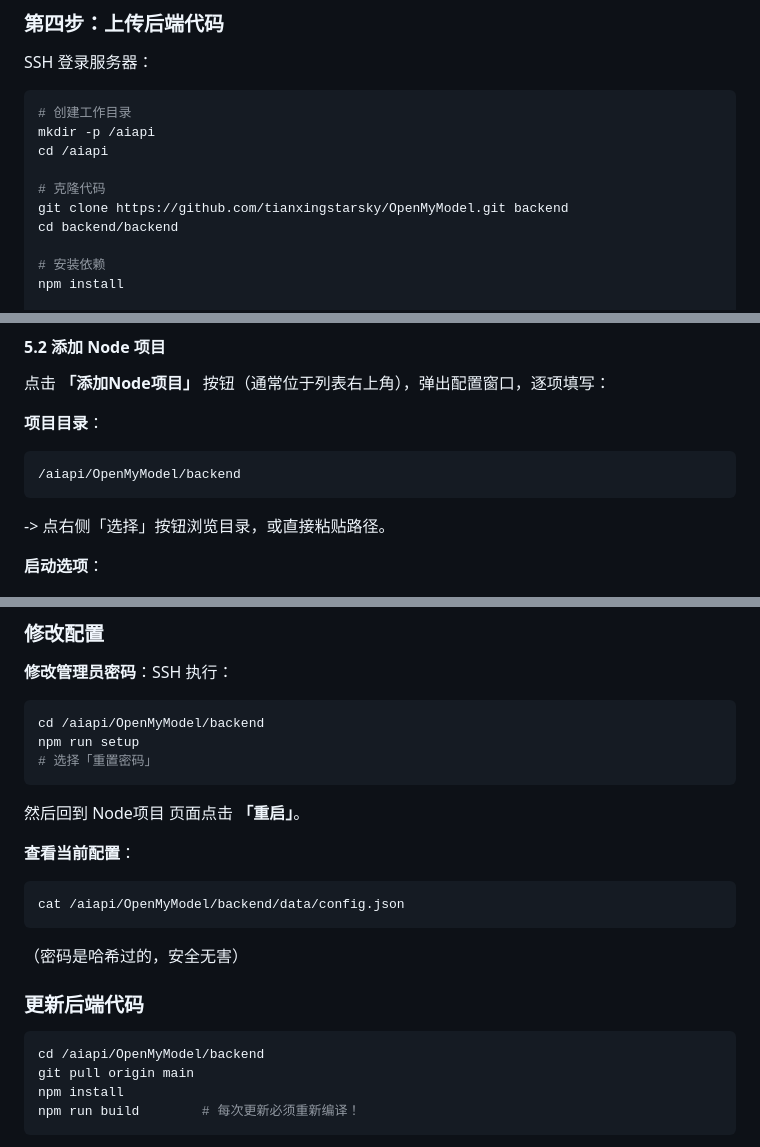
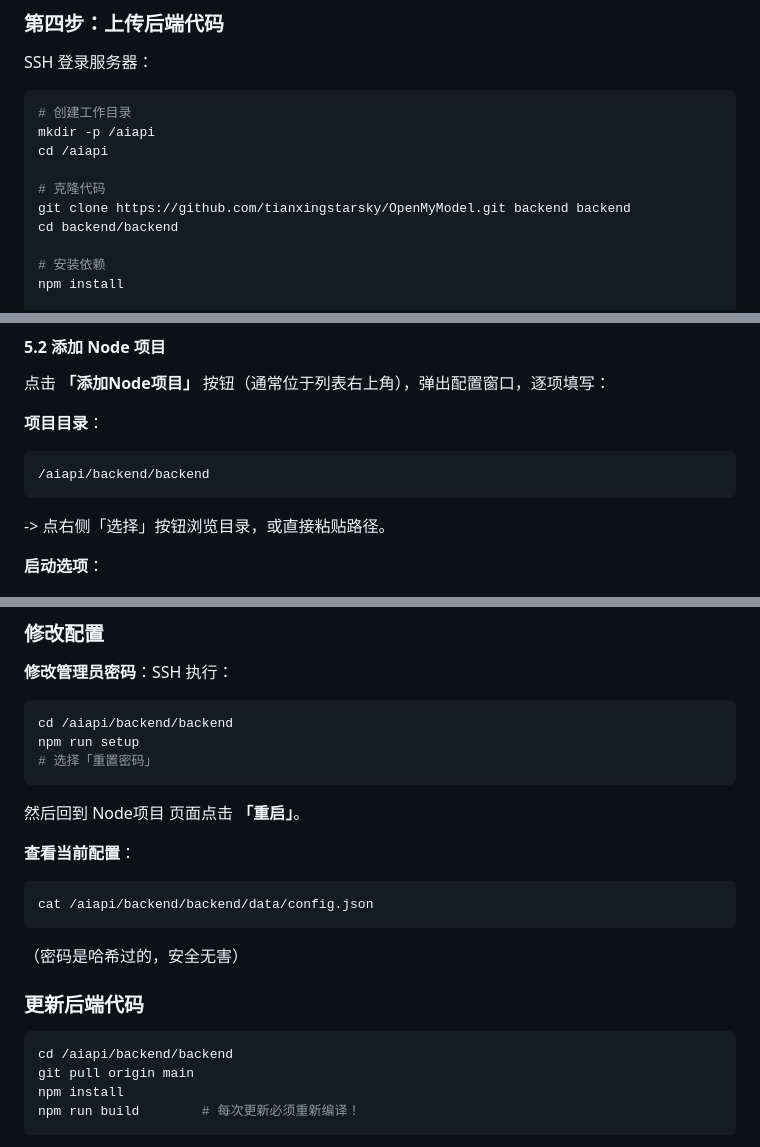
Before and after one commit to tianxingstarsky/OpenMyModel, a Markdown page: README.md, 3 parts joined by grey strips. GitHub-like rendering.

Commit message:
docs: 修正部署路径为 /aiapi/backend/backend

````diff
--- a/README.md
+++ b/README.md
@@ -244,7 +244,7 @@ mkdir -p /aiapi
 cd /aiapi
 
 # 克隆代码
-git clone https://github.com/tianxingstarsky/OpenMyModel.git backend
+git clone https://github.com/tianxingstarsky/OpenMyModel.git backend backend
 cd backend/backend
 
 # 安装依赖
@@ -287,7 +287,7 @@ head -3 dist/index.js
 
 **项目目录**：
 ```
-/aiapi/OpenMyModel/backend
+/aiapi/backend/backend
 ```
 -> 点右侧「选择」按钮浏览目录，或直接粘贴路径。
 
@@ -597,7 +597,7 @@ wscat -c ws://api.your-domain.com/ws/node
 
 **修改管理员密码**：SSH 执行：
 ```bash
-cd /aiapi/OpenMyModel/backend
+cd /aiapi/backend/backend
 npm run setup
 # 选择「重置密码」
 ```
@@ -605,14 +605,14 @@ npm run setup
 
 **查看当前配置**：
 ```bash
-cat /aiapi/OpenMyModel/backend/data/config.json
+cat /aiapi/backend/backend/data/config.json
 ```
 （密码是哈希过的，安全无害）
 
 ### 更新后端代码
 
 ```bash
-cd /aiapi/OpenMyModel/backend
+cd /aiapi/backend/backend
 git pull origin main
 npm install
 npm run build        # 每次更新必须重新编译！
````
Also changed, not shown: other parts of README.md (+1 -1 lines), README_EN.md (+6 -6 lines).
